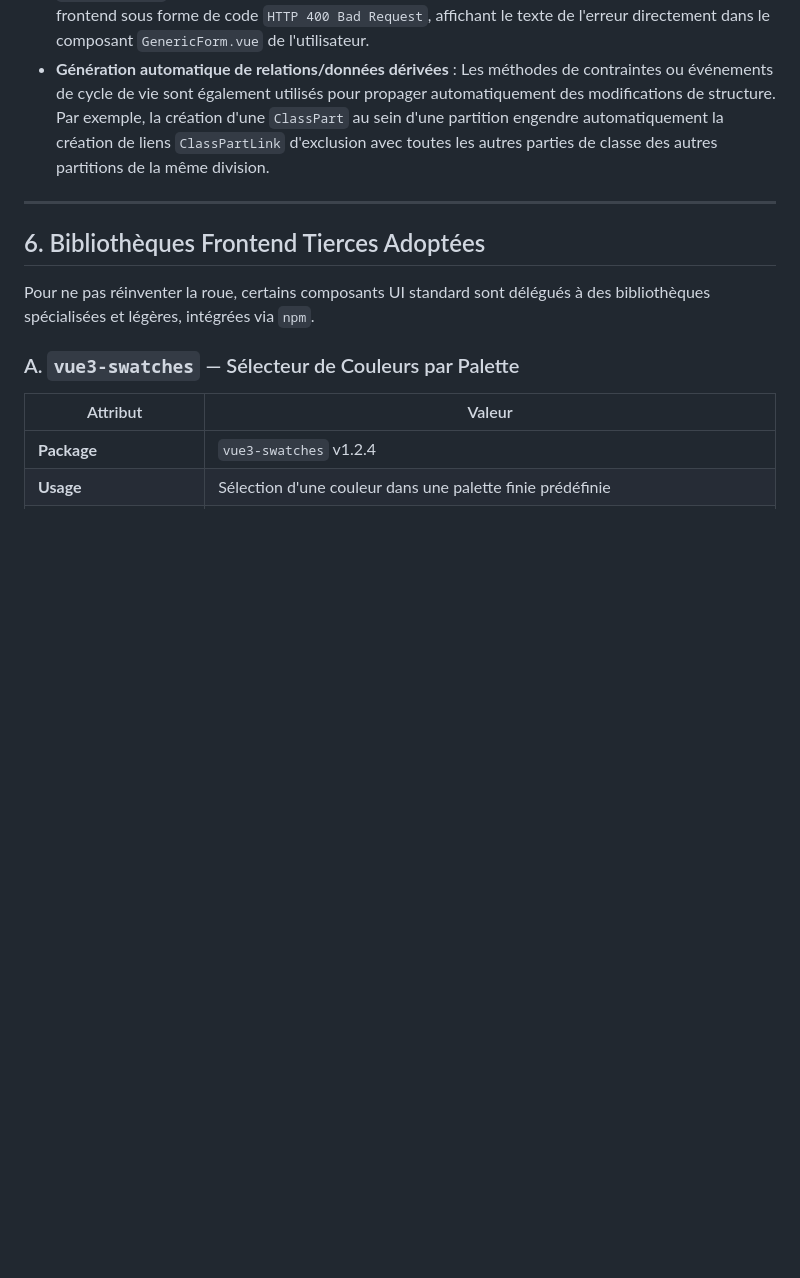
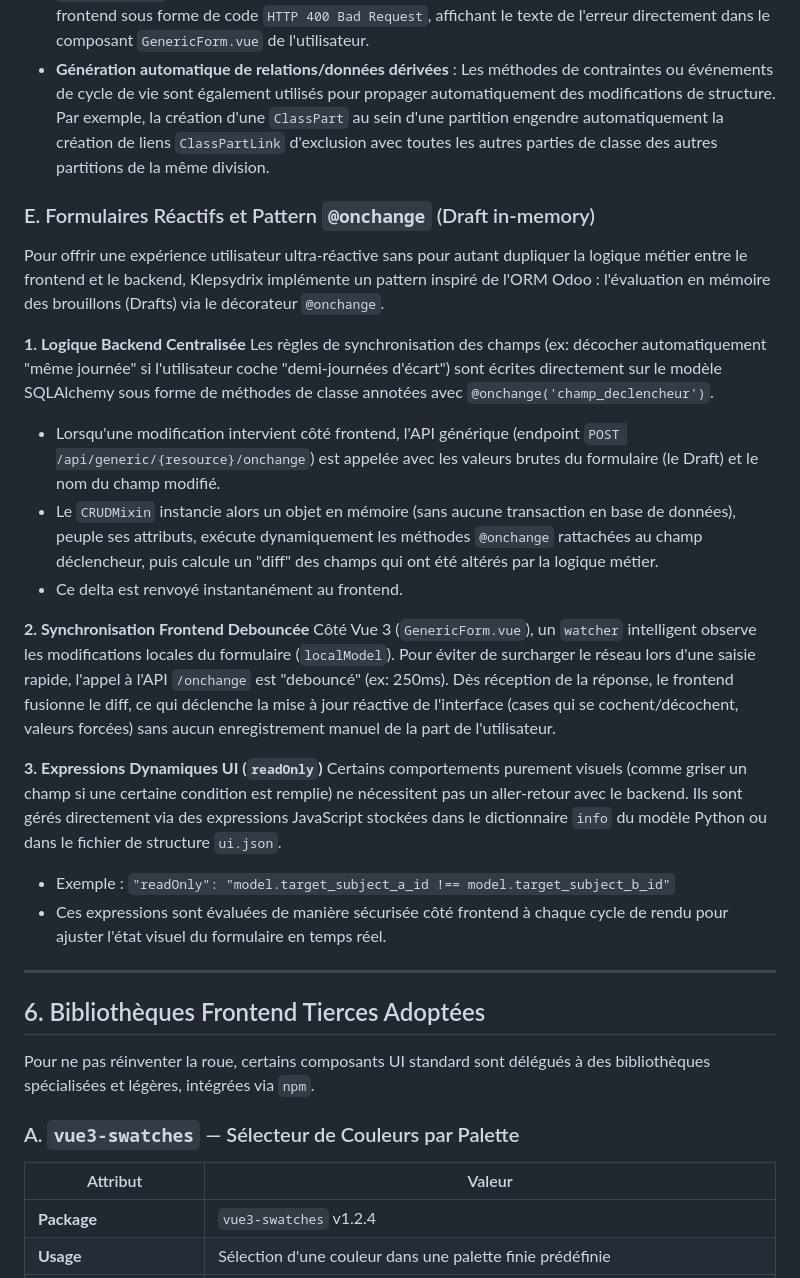
Before and after one commit to yuntux/klepsydrix, a Markdown page: architecture.md, the part around the change. GitHub-like rendering; blank space fills up the shorter version.

Commit message:
IMP doc readonly dynamique et onchange

```diff
--- a/architecture.md
+++ b/architecture.md
@@ -163,6 +163,23 @@ Pour garantir l'intégrité métier des données avant leur enregistrement en ba
 - **Exécution automatique** : Lors d'un `.create()` ou d'un `.update()`, le `CRUDMixin` filtre les méthodes annotées par `@constrains`. Si les champs modifiés par le payload font partie de ceux surveillés par le décorateur, la méthode est automatiquement invoquée.
 - **Sécurité et Feedback UI** : Si la règle métier est violée, la méthode lève explicitement une `ValueError`. Cette exception remonte jusqu'au gestionnaire de transaction (`get_db`) qui exécute un `db.rollback()` pour annuler l'intégralité des modifications. L'erreur est finalement transmise au frontend sous forme de code `HTTP 400 Bad Request`, affichant le texte de l'erreur directement dans le composant `GenericForm.vue` de l'utilisateur.
 - **Génération automatique de relations/données dérivées** : Les méthodes de contraintes ou événements de cycle de vie sont également utilisés pour propager automatiquement des modifications de structure. Par exemple, la création d'une `ClassPart` au sein d'une partition engendre automatiquement la création de liens `ClassPartLink` d'exclusion avec toutes les autres parties de classe des autres partitions de la même division.
+
+### E. Formulaires Réactifs et Pattern `@onchange` (Draft in-memory)
+Pour offrir une expérience utilisateur ultra-réactive sans pour autant dupliquer la logique métier entre le frontend et le backend, Klepsydrix implémente un pattern inspiré de l'ORM Odoo : l'évaluation en mémoire des brouillons (Drafts) via le décorateur `@onchange`.
+
+**1. Logique Backend Centralisée**
+Les règles de synchronisation des champs (ex: décocher automatiquement "même journée" si l'utilisateur coche "demi-journées d'écart") sont écrites directement sur le modèle SQLAlchemy sous forme de méthodes de classe annotées avec `@onchange('champ_declencheur')`.
+- Lorsqu'une modification intervient côté frontend, l'API générique (endpoint `POST /api/generic/{resource}/onchange`) est appelée avec les valeurs brutes du formulaire (le Draft) et le nom du champ modifié.
+- Le `CRUDMixin` instancie alors un objet en mémoire (sans aucune transaction en base de données), peuple ses attributs, exécute dynamiquement les méthodes `@onchange` rattachées au champ déclencheur, puis calcule un "diff" des champs qui ont été altérés par la logique métier.
+- Ce delta est renvoyé instantanément au frontend.
+
+**2. Synchronisation Frontend Debouncée**
+Côté Vue 3 (`GenericForm.vue`), un `watcher` intelligent observe les modifications locales du formulaire (`localModel`). Pour éviter de surcharger le réseau lors d'une saisie rapide, l'appel à l'API `/onchange` est "debouncé" (ex: 250ms). Dès réception de la réponse, le frontend fusionne le diff, ce qui déclenche la mise à jour réactive de l'interface (cases qui se cochent/décochent, valeurs forcées) sans aucun enregistrement manuel de la part de l'utilisateur.
+
+**3. Expressions Dynamiques UI (`readOnly`)**
+Certains comportements purement visuels (comme griser un champ si une certaine condition est remplie) ne nécessitent pas un aller-retour avec le backend. Ils sont gérés directement via des expressions JavaScript stockées dans le dictionnaire `info` du modèle Python ou dans le fichier de structure `ui.json`.
+- Exemple : `"readOnly": "model.target_subject_a_id !== model.target_subject_b_id"`
+- Ces expressions sont évaluées de manière sécurisée côté frontend à chaque cycle de rendu pour ajuster l'état visuel du formulaire en temps réel.
 
 ---
 
```
